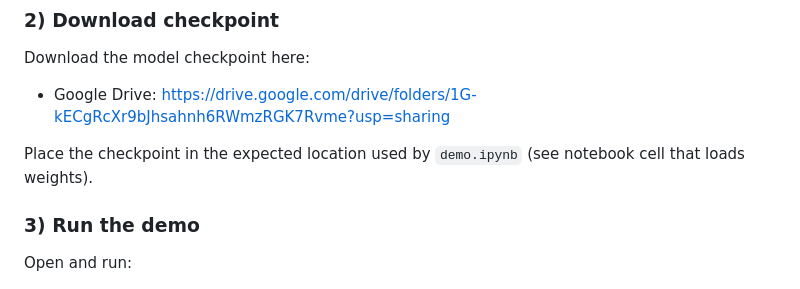
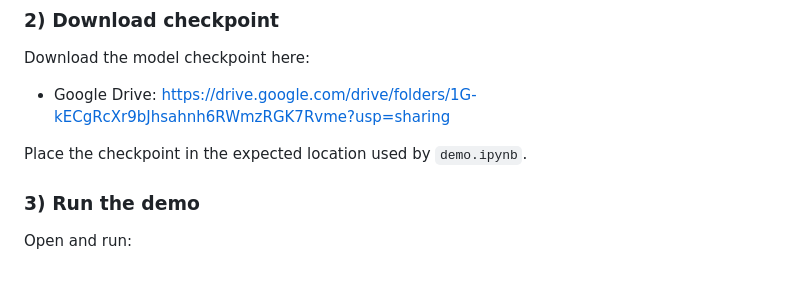
Before and after one commit to yang-ai-lab/SleepLM, a Markdown page: README.md, the part around one of its changes. GitHub-like rendering.

```diff
--- a/README.md
+++ b/README.md
@@ -32,7 +33,7 @@ pip install -r requirements.txt
 Download the model checkpoint here:
 - Google Drive: https://drive.google.com/drive/folders/1G-kECgRcXr9bJhsahnh6RWmzRGK7Rvme?usp=sharing
 
-Place the checkpoint in the expected location used by `demo.ipynb` (see notebook cell that loads weights).
+Place the checkpoint in the expected location used by `demo.ipynb`.
 
 ### 3) Run the demo
 
```
Also changed, not shown: other parts of README.md (+1 -0 lines).
